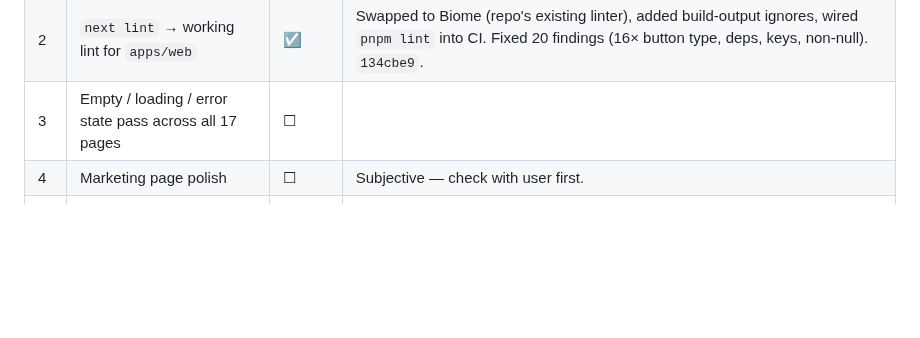
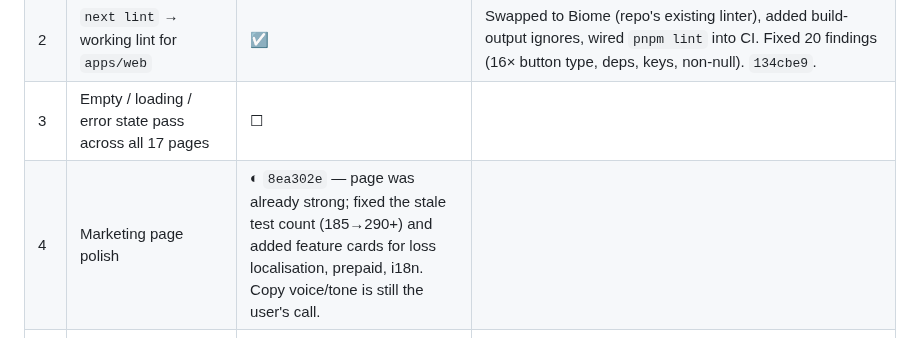
Before and after one commit to neevmodh/EcoPower3.0, a Markdown page: PLAN-FINAL-WEB.md, the part around the change. GitHub-like rendering; blank space fills up the shorter version.

Commit message:
docs: plan checkpoint
Co-Authored-By: Claude Sonnet 5 <noreply@anthropic.com>
Claude-Session: https://claude.ai/code/session_01FTQfQ7eaqLaNxZY3GzQXHP

```diff
--- a/PLAN-FINAL-WEB.md
+++ b/PLAN-FINAL-WEB.md
@@ -14,7 +14,7 @@ Status: `☐` todo · `◐` doing · `☑` done · `⊘` cut
 | 1 | Fix Realtime `Connecting… / Reconnecting…` tile (issue #70) | ☑ | Root cause: `meter_live_state` was never seeded, so SSR initial + poll fallback had no row. Both seeds now upsert it. `963c5fd`. Still needs the prod re-seed (below) to take effect on the live URL. Making it *actually* live = Tier 2 #6. |
 | 2 | `next lint` → working lint for `apps/web` | ☑ | Swapped to Biome (repo's existing linter), added build-output ignores, wired `pnpm lint` into CI. Fixed 20 findings (16× button type, deps, keys, non-null). `134cbe9`. |
 | 3 | Empty / loading / error state pass across all 17 pages | ☐ | |
-| 4 | Marketing page polish | ☐ | Subjective — check with user first. |
+| 4 | Marketing page polish | ◐ `8ea302e` — page was already strong; fixed the stale test count (185→290+) and added feature cards for loss localisation, prepaid, i18n. Copy voice/tone is still the user's call. |
 | 5 | CI guard: fail build if a secret reaches the client bundle (issue #9) | ☑ | `scripts/check_client_bundle.mjs` scans `.next/static` for env-var values + service_role/Razorpay fingerprints. In CI after build. `35f5761`. |
 | — | **Bonus:** pgTAP time-bomb — `main` CI was red | ☑ | `0005` pre-creates only current+next month partition; `invoices`/`payments` fixtures use fixed Aug-2026 dates → 16 subtests failing since the month rolled. Fixed `8fb39c6`. Not caused by this work — surfaced by it. |
 
```
